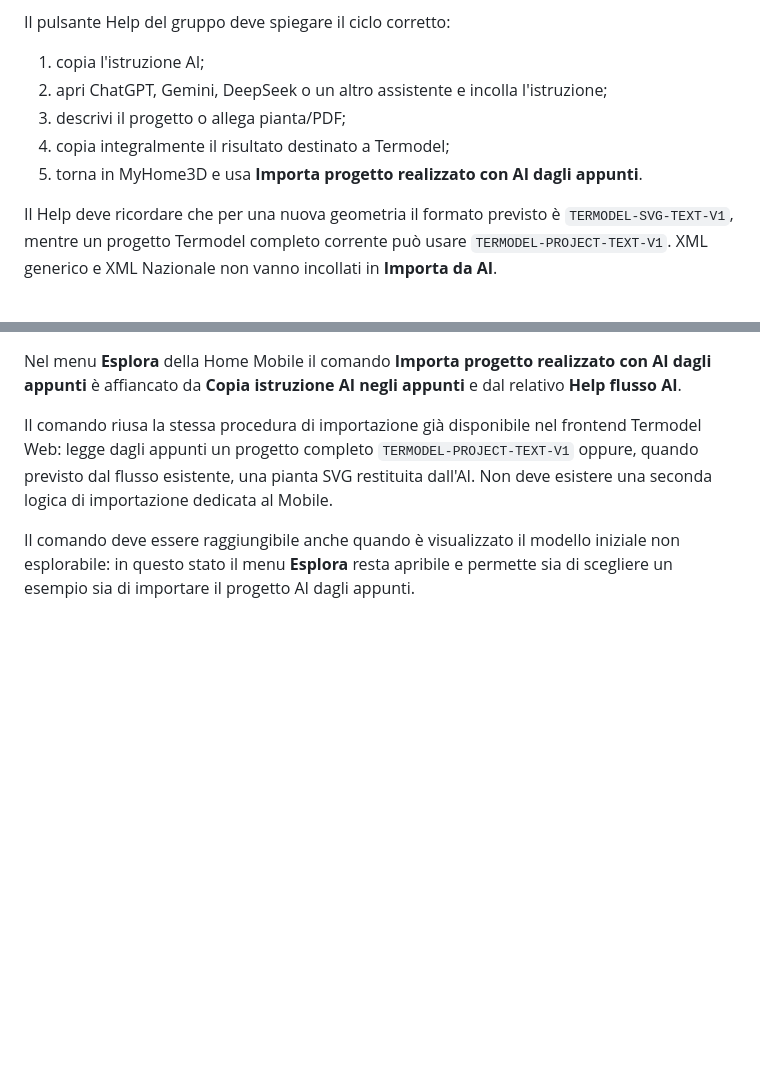
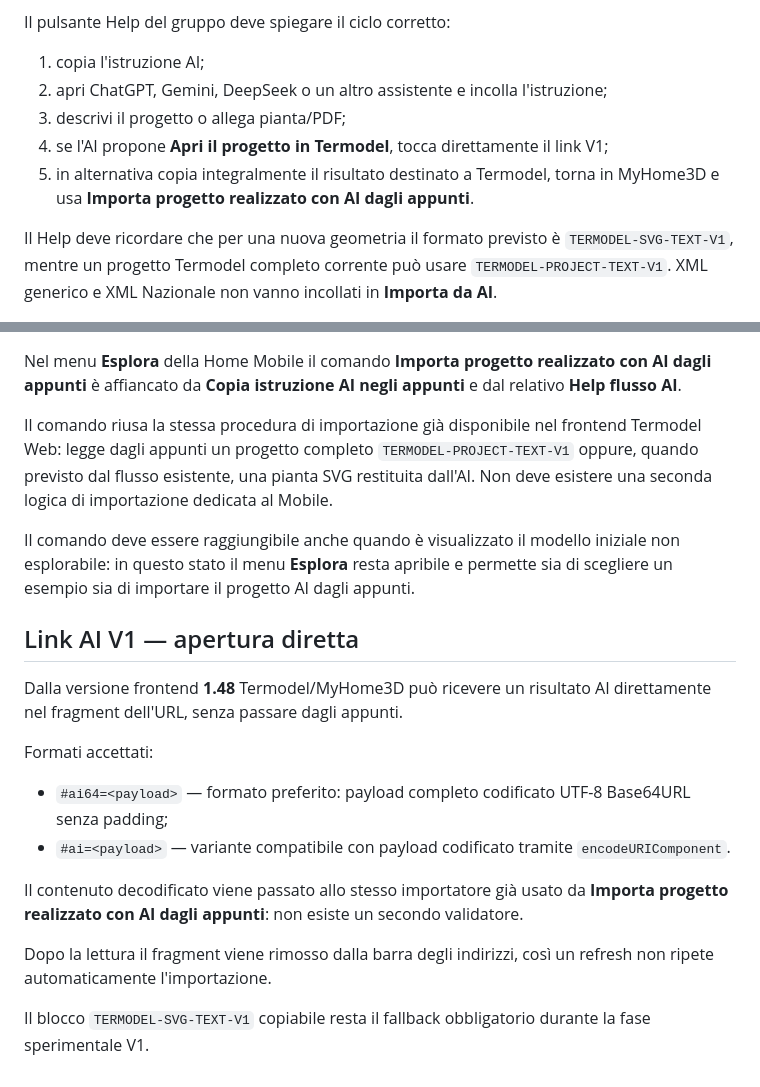
Before and after one commit to Fetonte1960/Termodel_front, a Markdown page: docs/termodel-ui-demo/LINEE-GUIDA-MOBILE.md, 2 parts joined by grey strips. GitHub-like rendering; blank space fills up the shorter version.

Commit message:
Document V1 AI link flow for mobile

```diff
--- a/docs/termodel-ui-demo/LINEE-GUIDA-MOBILE.md
+++ b/docs/termodel-ui-demo/LINEE-GUIDA-MOBILE.md
@@ -127,8 +127,8 @@ Il pulsante Help del gruppo deve spiegare il ciclo corretto:
 1. copia l'istruzione AI;
 2. apri ChatGPT, Gemini, DeepSeek o un altro assistente e incolla l'istruzione;
 3. descrivi il progetto o allega pianta/PDF;
-4. copia integralmente il risultato destinato a Termodel;
-5. torna in MyHome3D e usa **Importa progetto realizzato con AI dagli appunti**.
+4. se l'AI propone **Apri il progetto in Termodel**, tocca direttamente il link V1;
+5. in alternativa copia integralmente il risultato destinato a Termodel, torna in MyHome3D e usa **Importa progetto realizzato con AI dagli appunti**.
 
 Il Help deve ricordare che per una nuova geometria il formato previsto è `TERMODEL-SVG-TEXT-V1`, mentre un progetto Termodel completo corrente può usare `TERMODEL-PROJECT-TEXT-V1`. XML generico e XML Nazionale non vanno incollati in **Importa da AI**.
 
@@ -153,3 +153,19 @@ Nel menu **Esplora** della Home Mobile il comando **Importa progetto realizzato
 Il comando riusa la stessa procedura di importazione già disponibile nel frontend Termodel Web: legge dagli appunti un progetto completo `TERMODEL-PROJECT-TEXT-V1` oppure, quando previsto dal flusso esistente, una pianta SVG restituita dall'AI. Non deve esistere una seconda logica di importazione dedicata al Mobile.
 
 Il comando deve essere raggiungibile anche quando è visualizzato il modello iniziale non esplorabile: in questo stato il menu **Esplora** resta apribile e permette sia di scegliere un esempio sia di importare il progetto AI dagli appunti.
+
+
+## Link AI V1 — apertura diretta
+
+Dalla versione frontend **1.48** Termodel/MyHome3D può ricevere un risultato AI direttamente nel fragment dell'URL, senza passare dagli appunti.
+
+Formati accettati:
+
+- `#ai64=<payload>` — formato preferito: payload completo codificato UTF-8 Base64URL senza padding;
+- `#ai=<payload>` — variante compatibile con payload codificato tramite `encodeURIComponent`.
+
+Il contenuto decodificato viene passato allo stesso importatore già usato da **Importa progetto realizzato con AI dagli appunti**: non esiste un secondo validatore.
+
+Dopo la lettura il fragment viene rimosso dalla barra degli indirizzi, così un refresh non ripete automaticamente l'importazione.
+
+Il blocco `TERMODEL-SVG-TEXT-V1` copiabile resta il fallback obbligatorio durante la fase sperimentale V1.
```
